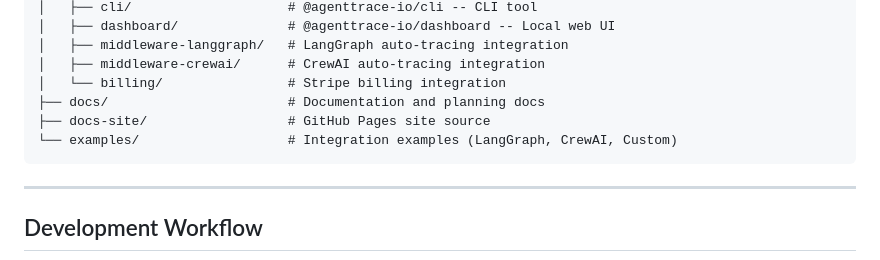
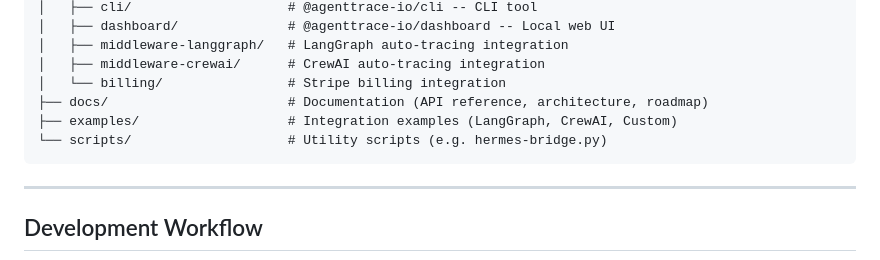
Before and after one commit to Klepsiphron/agenttrace, a Markdown page: CONTRIBUTING.md, the part around the change. GitHub-like rendering.

Commit message:
chore: auto-format and lint fixes

````diff
--- a/CONTRIBUTING.md
+++ b/CONTRIBUTING.md
@@ -89,9 +89,9 @@ agenttrace/
 │   ├── middleware-langgraph/   # LangGraph auto-tracing integration
 │   ├── middleware-crewai/      # CrewAI auto-tracing integration
 │   └── billing/                # Stripe billing integration
-├── docs/                       # Documentation and planning docs
-├── docs-site/                  # GitHub Pages site source
-└── examples/                   # Integration examples (LangGraph, CrewAI, Custom)
+├── docs/                       # Documentation (API reference, architecture, roadmap)
+├── examples/                   # Integration examples (LangGraph, CrewAI, Custom)
+└── scripts/                    # Utility scripts (e.g. hermes-bridge.py)
 ```
 
 ---
````
